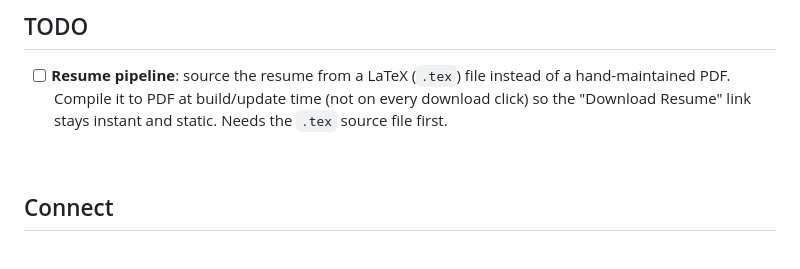
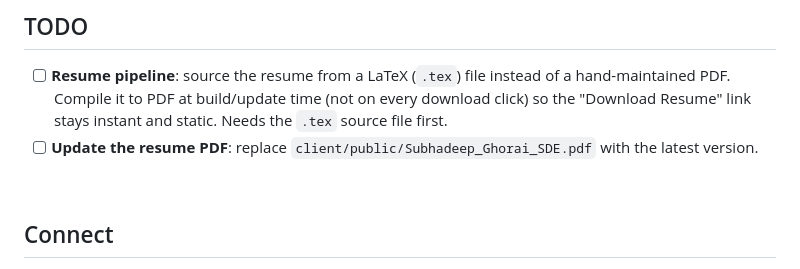
Before and after one commit to JACOBIAN01/subhadeep-portfolio, a Markdown page: README.md, the part around the change. GitHub-like rendering.

Commit message:
feat: Add TODO item to update resume PDF in README

```diff
--- a/README.md
+++ b/README.md
@@ -120,6 +120,7 @@ This site treats factual accuracy as a feature, not an afterthought:
 ## TODO
 
 - [ ] **Resume pipeline**: source the resume from a LaTeX (`.tex`) file instead of a hand-maintained PDF. Compile it to PDF at build/update time (not on every download click) so the "Download Resume" link stays instant and static. Needs the `.tex` source file first.
+- [ ] **Update the resume PDF**: replace `client/public/Subhadeep_Ghorai_SDE.pdf` with the latest version.
 
 <br />
 
```
